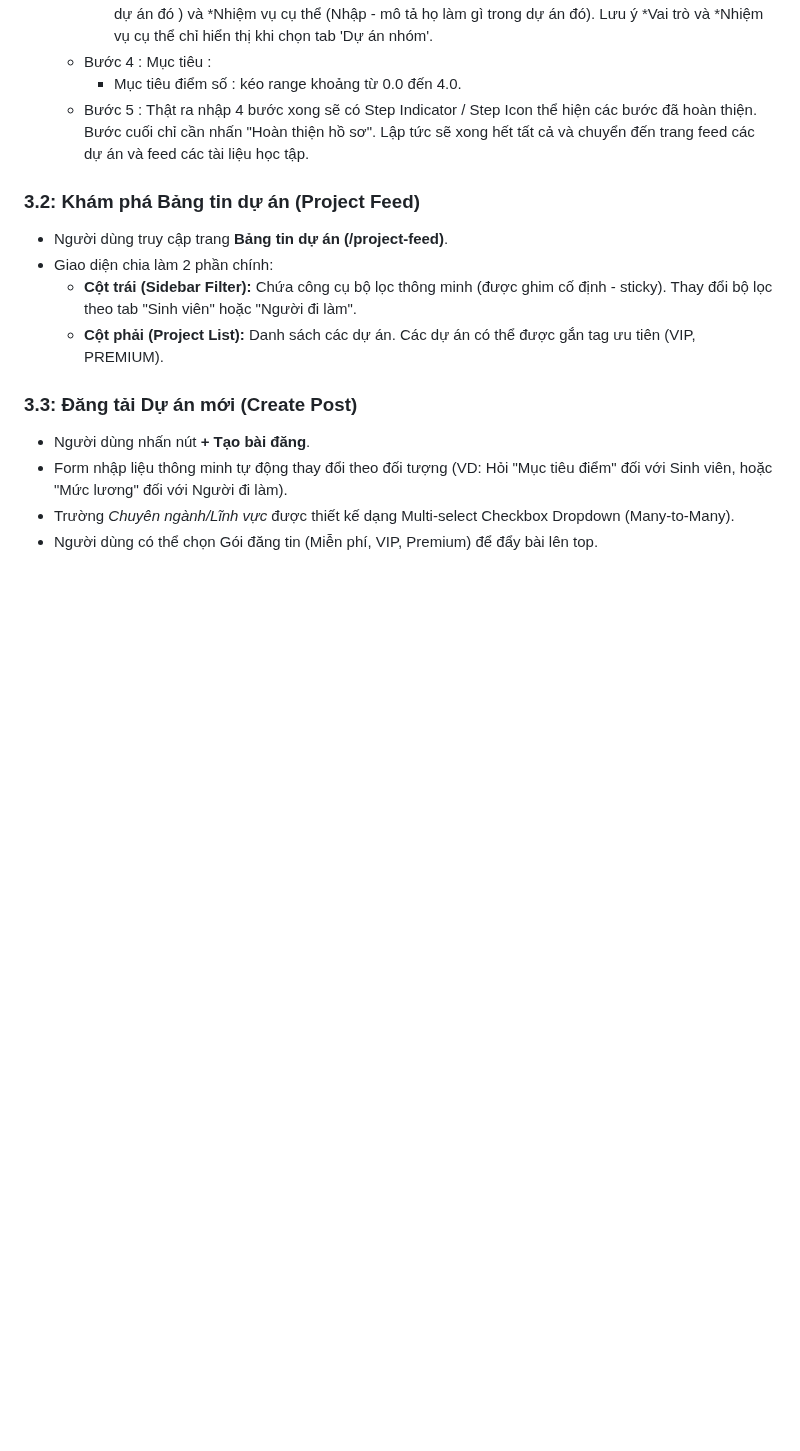
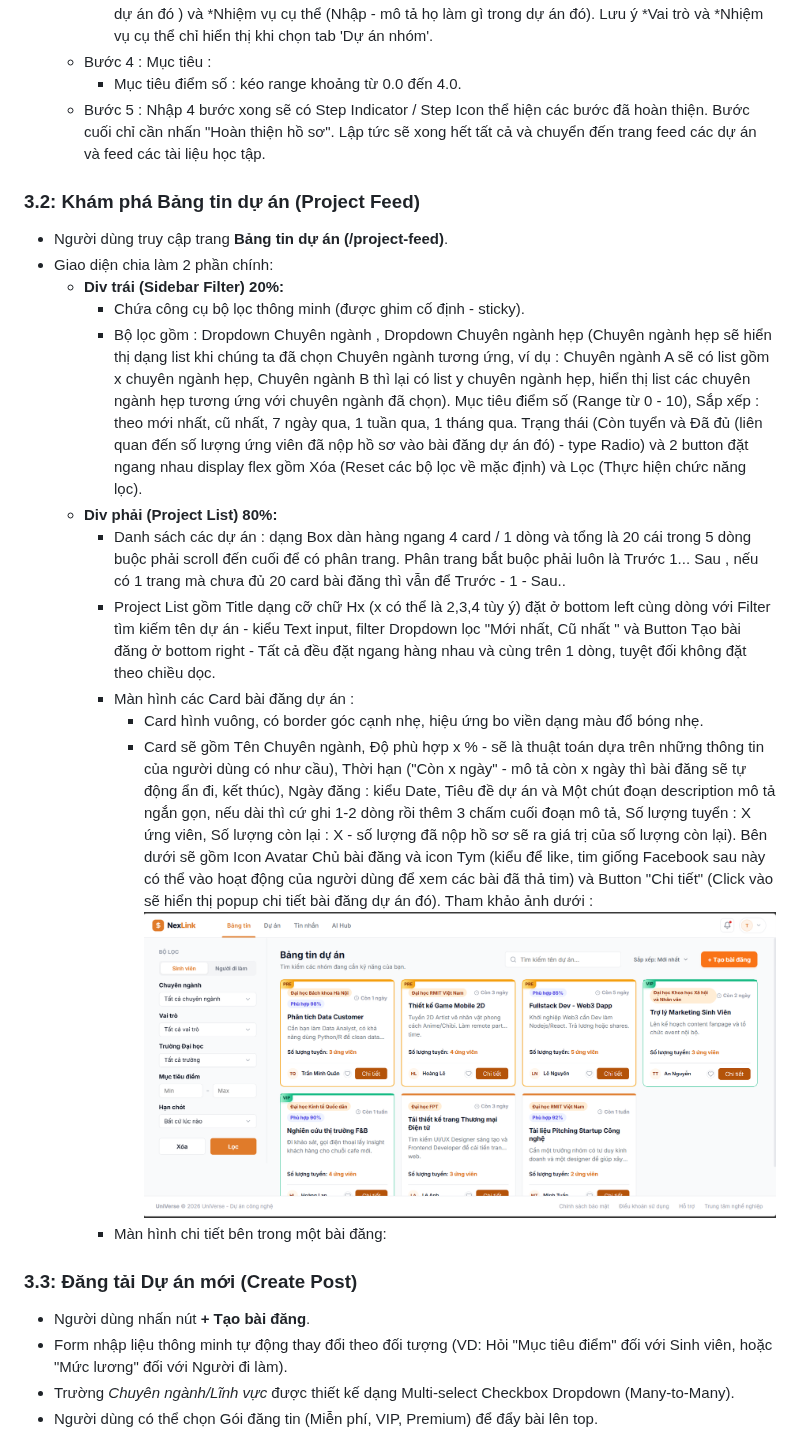
Before and after one commit to 4nlista/EXE101, a Markdown page: work_flow.md, the part around the change. GitHub-like rendering; pictures changed too: image/work_flow/1785407746366.png (added); blank space fills up the shorter version.

```diff
--- a/work_flow.md
+++ b/work_flow.md
@@ -45,14 +45,22 @@ Hệ thống phân chia người dùng thành 2 nhóm đối tượng chính v
     - *Lịch sử dự án : cho dạng dấu + và có 2 button Lưu và Xóa, mỗi lần người dùng click dấu + sẽ tạo mới để điền form thông tin. Dự án sẽ gồm 2 tab 'Dự án cá nhân' và 'Dự án nhóm'. Thông tin sẽ là dạng Popup gồm : *Tên dự án - Nhập, *Mô tả dự án - Nhập), *Thời gian tham gia (Bắt đầu - Kết thúc) - kiểu Date để chọn, *Vai trò (Droplist [Trưởng nhóm, Thành viên] - vai trò của người đó trong dự án đó ) và *Nhiệm vụ cụ thể (Nhập - mô tả họ làm gì trong dự án đó). Lưu ý *Vai trò và *Nhiệm vụ cụ thể chỉ hiển thị khi chọn tab 'Dự án nhóm'.
   - Bước 4 : Mục tiêu :
     - Mục tiêu điểm số : kéo range khoảng từ 0.0 đến 4.0.
-  - Bước 5 : Thật ra nhập 4 bước xong sẽ có Step Indicator / Step Icon thể hiện các bước đã hoàn thiện. Bước cuối chỉ cần nhấn "Hoàn thiện hồ sơ". Lập tức sẽ xong hết tất cả và chuyển đến trang feed các dự án và feed các tài liệu học tập.
+  - Bước 5 : Nhập 4 bước xong sẽ có Step Indicator / Step Icon thể hiện các bước đã hoàn thiện. Bước cuối chỉ cần nhấn "Hoàn thiện hồ sơ". Lập tức sẽ xong hết tất cả và chuyển đến trang feed các dự án và feed các tài liệu học tập.
 
 ### 3.2: Khám phá Bảng tin dự án (Project Feed)
 
 - Người dùng truy cập trang **Bảng tin dự án (/project-feed)**.
 - Giao diện chia làm 2 phần chính:
-  - **Cột trái (Sidebar Filter):** Chứa công cụ bộ lọc thông minh (được ghim cố định - sticky). Thay đổi bộ lọc theo tab "Sinh viên" hoặc "Người đi làm".
-  - **Cột phải (Project List):** Danh sách các dự án. Các dự án có thể được gắn tag ưu tiên (VIP, PREMIUM).
+  - **Div trái (Sidebar Filter) 20%:**
+    - Chứa công cụ bộ lọc thông minh (được ghim cố định - sticky).
+    - Bộ lọc gồm : Dropdown Chuyên ngành , Dropdown Chuyên ngành hẹp (Chuyên ngành hẹp sẽ hiển thị dạng list khi chúng ta đã chọn Chuyên ngành tương ứng, ví dụ : Chuyên ngành A sẽ có list gồm x chuyên ngành hẹp, Chuyên ngành B thì lại có list y chuyên ngành hẹp, hiển thị list các chuyên ngành hẹp tương ứng với chuyên ngành đã chọn). Mục tiêu điểm số (Range từ 0 - 10), Sắp xếp : theo mới nhất, cũ nhất, 7 ngày qua, 1 tuần qua, 1 tháng qua. Trạng thái (Còn tuyển và Đã đủ (liên quan đến số lượng ứng viên đã nộp hồ sơ vào bài đăng dự án đó) - type Radio) và 2 button đặt ngang nhau display flex gồm Xóa (Reset các bộ lọc về mặc định) và Lọc (Thực hiện chức năng lọc).
+  - **Div phải (Project List) 80%:**
+    - Danh sách các dự án : dạng Box dàn hàng ngang 4 card / 1 dòng và tổng là 20 cái trong 5 dòng buộc phải scroll đến cuối để có phân trang. Phân trang bắt buộc phải luôn là Trước 1... Sau , nếu có 1 trang mà chưa đủ 20 card bài đăng thì vẫn để Trước - 1 - Sau..
+    - Project List gồm Title dạng cỡ chữ Hx (x có thể là 2,3,4 tùy ý) đặt ở bottom left cùng dòng với Filter tìm kiếm tên dự án  - kiểu Text input, filter Dropdown lọc "Mới nhất, Cũ nhất " và Button Tạo bài đăng ở bottom right - Tất cả đều đặt ngang hàng nhau và cùng trên 1 dòng, tuyệt đối không đặt theo chiều dọc.
+    - Màn hình các Card bài đăng dự án :
+      - Card hình vuông, có border góc cạnh nhẹ, hiệu ứng bo viền dạng màu đổ bóng nhẹ.
+      - Card sẽ gồm Tên Chuyên ngành, Độ phù hợp x % - sẽ là thuật toán dựa trên những thông tin của người dùng có như cầu), Thời hạn ("Còn x ngày" - mô tả còn x ngày thì bài đăng sẽ tự động ẩn đi, kết thúc), Ngày đăng : kiểu Date, Tiêu đề dự án và Một chút đoạn description mô tả ngắn gọn, nếu dài thì cứ ghi 1-2 dòng rồi thêm 3 chấm cuối đoạn mô tả, Số lượng tuyển : X ứng viên, Số lượng còn lại : X - số lượng đã nộp hồ sơ sẽ ra giá trị của số lượng còn lại). Bên dưới sẽ gồm Icon Avatar Chủ bài đăng và icon Tym (kiểu để like, tim giống Facebook sau này có thể vào hoạt động của người dùng để xem các bài đã thả tim) và Button "Chi tiết" (Click vào sẽ hiển thị popup chi tiết bài đăng dự án đó). Tham khảo ảnh dưới : ![1785407746366](image/work_flow/1785407746366.png)
+    - Màn hình chi tiết bên trong một bài đăng:
 
 ### 3.3: Đăng tải Dự án mới (Create Post)
 
```
Also changed, not shown: 1 other file.
